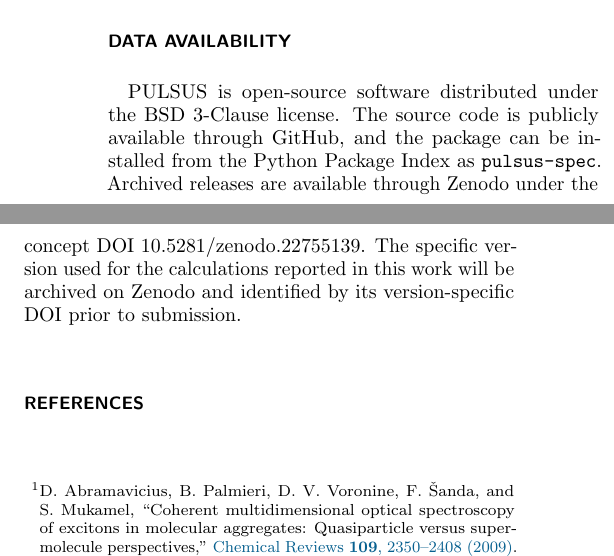
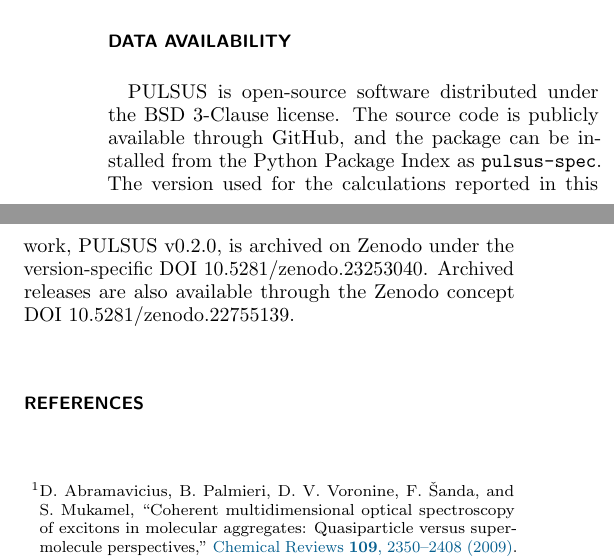
Before and after one commit to Alfonsonoe98/Direct-Frequency-Domain-Nonlinear-Spectroscopy, a LaTeX paper (paper/main.tex, which reads paper/EndMatter.tex): two parts of the columns of page 16 of 17, joined at a grey line, cut so that both start at the same text. Compiled offline with pdfLaTeX.

Commit message:
Update manuscript with PULSUS v0.2.0 DOI

```diff
--- a/paper/EndMatter.tex
+++ b/paper/EndMatter.tex
@@ -20,7 +20,8 @@ The authors have no conflicts to disclose.
 PULSUS is open-source software distributed under the BSD 3-Clause
 license. The source code is publicly available through GitHub, and the
 package can be installed from the Python Package Index as
-\texttt{pulsus-spec}. Archived releases are available through Zenodo
-under the concept DOI 10.5281/zenodo.22755139. The specific version
-used for the calculations reported in this work will be archived on
-Zenodo and identified by its version-specific DOI prior to submission.
+\texttt{pulsus-spec}. The version used for the calculations reported
+in this work, PULSUS v0.2.0, is archived on Zenodo under the
+version-specific DOI 10.5281/zenodo.23253040. Archived releases are
+also available through the Zenodo concept DOI
+10.5281/zenodo.22755139.
```
